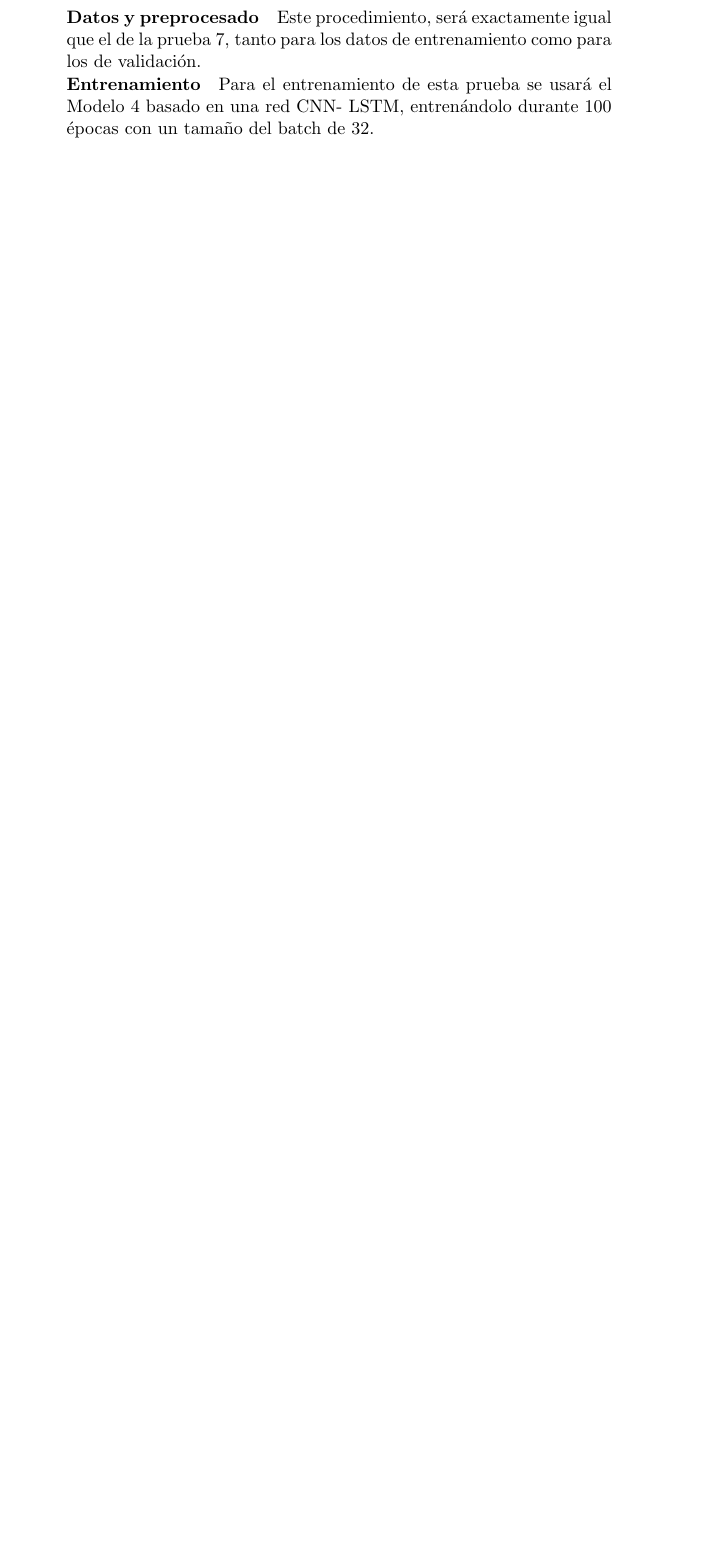
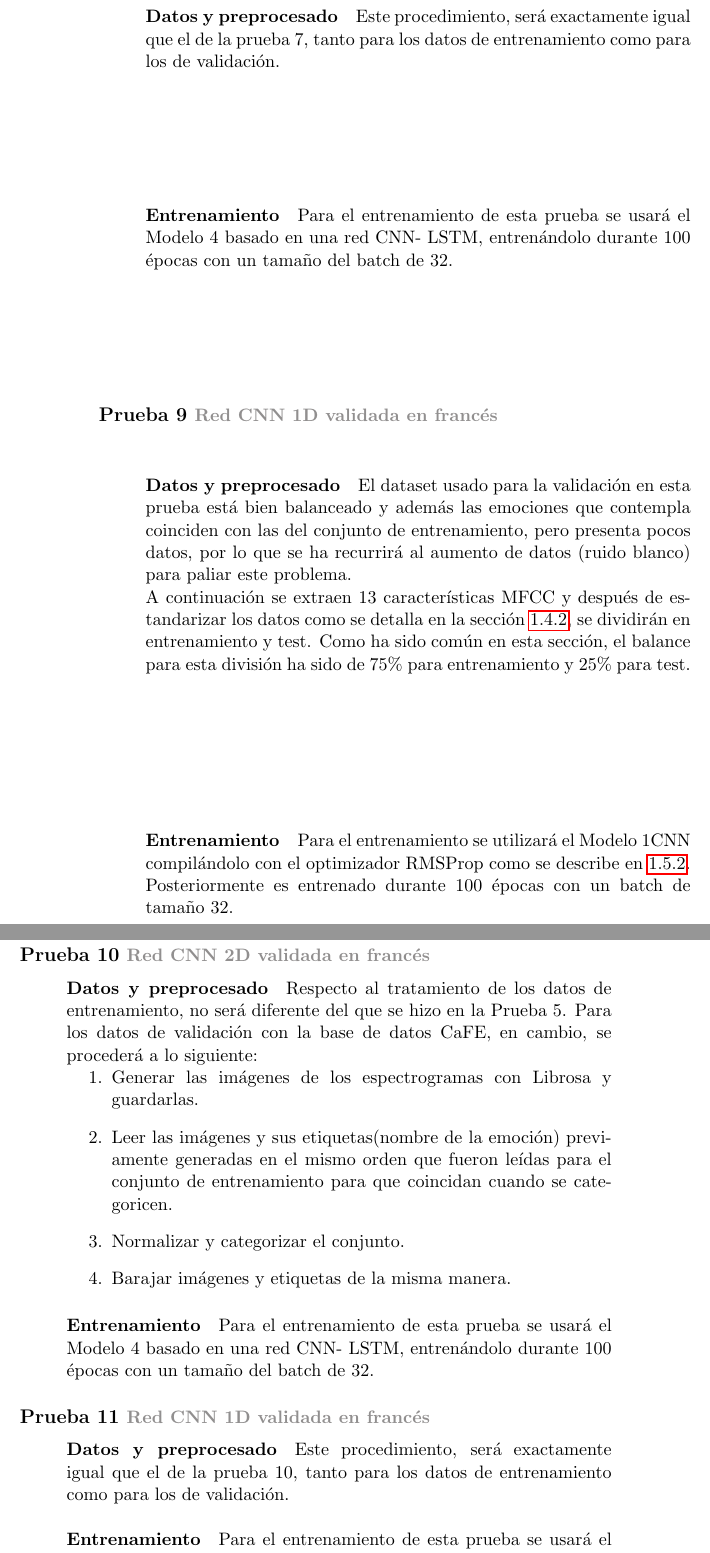
Before and after one commit to Luisa13/Speech_Emotion_Recogntion_in_Foreign_Language, a LaTeX book (reports/chapters/4_PlanteamientoComparativa.tex): part of page 17 of 19 before the commit and two parts of pages 18 and 19 of 21 after it, the two joined at a grey line, cut so that both start at the same text, the shorter picture padded with empty space. Compiled offline with pdfLaTeX.

Commit message:
planteamiento

```diff
--- a/reports/chapters/4_PlanteamientoComparativa.tex
+++ b/reports/chapters/4_PlanteamientoComparativa.tex
@@ -15,7 +15,7 @@
 \usepackage{comment}
 
 % Tablas
-\usepackage{multicol, multirow}
+\usepackage{multicol, multirow, adjustbox}
 \usepackage{changepage}
 \usepackage[dvipsnames]{xcolor}
 \addbibresource{./bibLib/mycol_arte.bib}
@@ -561,12 +586,52 @@
 	\end{minipage}
 
 	\subsubsection[]{\large Prueba 8 {\normalsize \textcolor{Gray}{Red CNN-LSTM validada en alemán}}}
-
-	\hfill\begin{minipage}{\dimexpr\textwidth-1cm}
+	\setlength{\leftskip}{1cm}
+	%\hfill\begin{minipage}{\dimexpr\textwidth-1cm}
 
 		\paragraph{Datos y preprocesado}  Este procedimiento, será exactamente igual que el de la prueba 7, tanto para los datos de entrenamiento como para los de validación.
 
 		\paragraph{Entrenamiento} Para el entrenamiento de esta prueba se usará el Modelo 4 basado en una red CNN- LSTM, entrenándolo durante 100 épocas con un tamaño del batch de 32.
+	%\end{minipage}
+
+
+
+
+	\subsubsection{\large Prueba 9 {\normalsize \textcolor{Gray}{Red CNN 1D validada en francés}}}
+
+	%\hfill\begin{minipage}{\dimexpr\textwidth-1cm}
+	\setlength{\leftskip}{1cm}
+		\paragraph{Datos y preprocesado} El dataset usado para la validación en esta prueba está bien balanceado y además las emociones que contempla coinciden con las del conjunto de entrenamiento, pero presenta pocos datos, por lo que se ha recurrirá al aumento de datos (ruido blanco) para paliar este problema.\\
+		A continuación se extraen 13 características MFCC y después de estandarizar los datos como se detalla en la sección \ref{cap:normalizacion}, se dividirán en entrenamiento y test. Como ha sido común en esta sección, el balance para esta división ha sido de 75\% para entrenamiento y 25\% para test.\\
+
+		\paragraph{Entrenamiento}  Para el entrenamiento se utilizará el Modelo 1CNN compilándolo con el optimizador RMSProp como se describe en \ref{cap4:Modelo1}. Posteriormente es entrenado durante 100 épocas con un batch de tamaño 32.
+
+	%\end{minipage}
+
+	\subsubsection{\large Prueba 10 {\normalsize \textcolor{Gray}{Red CNN 2D validada en francés}}}
+
+\hfill\begin{minipage}{\dimexpr\textwidth-1cm}
+
+	\paragraph{Datos y preprocesado} Respecto al tratamiento de los datos de entrenamiento, no será diferente del que se hizo en la Prueba 5.
+	Para los datos de validación con la base de datos CaFE, en cambio, se procederá a lo siguiente:
+	\begin{enumerate}
+		\item Generar las imágenes de los espectrogramas con Librosa y guardarlas.
+		\item Leer las imágenes y sus etiquetas(nombre de la emoción) previamente generadas en el mismo orden que fueron leídas para el conjunto de entrenamiento para que coincidan cuando se categoricen.
+		\item Normalizar y categorizar el conjunto.
+		\item Barajar imágenes y etiquetas de la misma manera.
+	\end{enumerate}
+
+	\paragraph{Entrenamiento}   Para el entrenamiento de esta prueba se usará el Modelo 4 basado en una red CNN- LSTM, entrenándolo durante 100 épocas con un tamaño del batch de 32.
+
+\end{minipage}
+
+	\subsubsection{\large Prueba 11 {\normalsize \textcolor{Gray}{Red CNN 1D validada en francés}}}
+
+	\hfill\begin{minipage}{\dimexpr\textwidth-1cm}
+
+		\paragraph{Datos y preprocesado} Este procedimiento, será exactamente igual que el de la prueba 10, tanto para los datos de entrenamiento como para los de validación.\\
+
+		\paragraph{Entrenamiento} Para el entrenamiento de esta prueba se usará el Modelo 4 basado en una red CNN- LSTM, entrenándolo durante 100 épocas con un tamaño del batch de 32.\\
 
 	\end{minipage}
 
```
Also changed, not shown: reports/chapters/4_PlanteamientoComparativa.tex (55 more changed lines).
